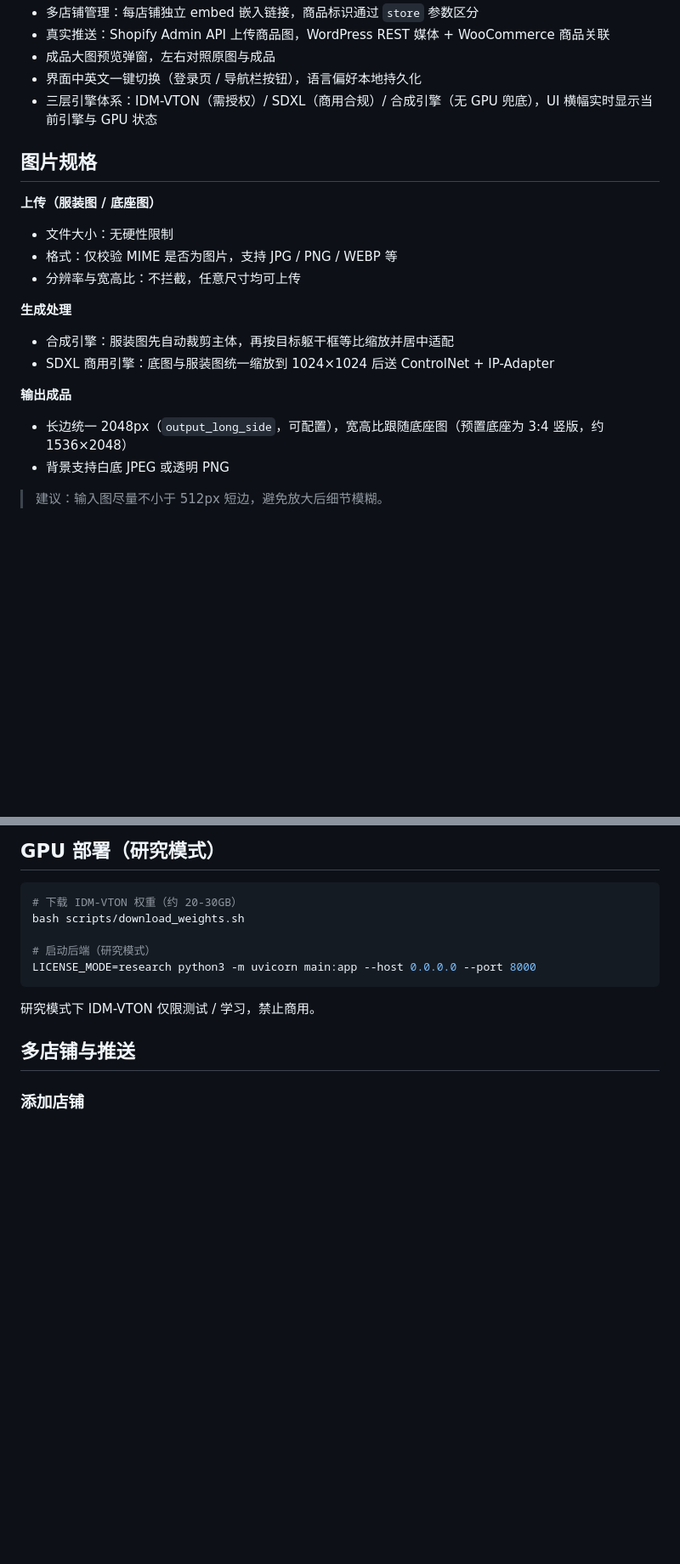
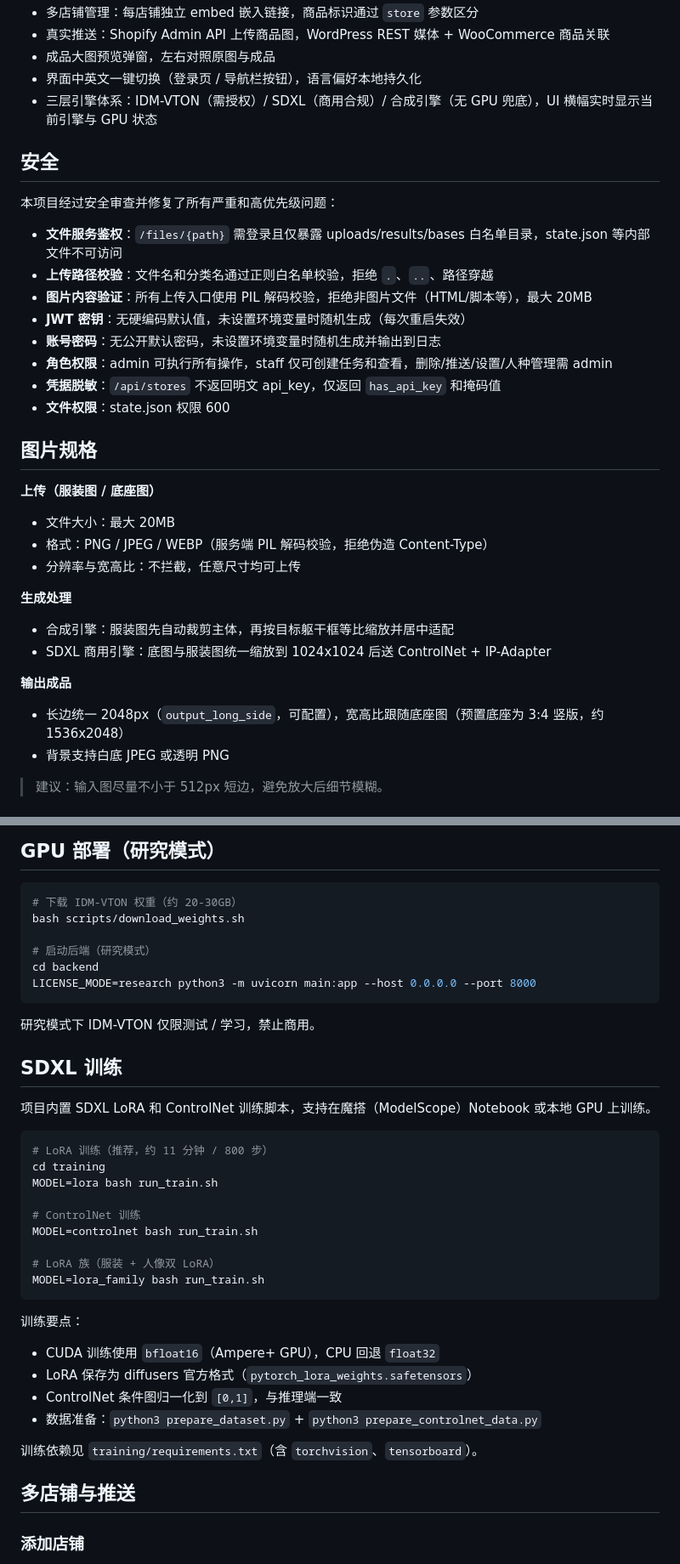
Before and after one commit to 647133036/IDM-VTON-Builder, a Markdown page: README.md, 2 parts joined by grey strips. Shown at 85% size. Drawn GitHub-style; blank space fills up the shorter version.

````diff
--- a/README.md
+++ b/README.md
@@ -16,19 +16,32 @@
 - 界面中英文一键切换（登录页 / 导航栏按钮），语言偏好本地持久化
 - 三层引擎体系：IDM-VTON（需授权）/ SDXL（商用合规）/ 合成引擎（无 GPU 兜底），UI 横幅实时显示当前引擎与 GPU 状态
 
+## 安全
+
+本项目经过安全审查并修复了所有严重和高优先级问题：
+
+- **文件服务鉴权**：`/files/{path}` 需登录且仅暴露 uploads/results/bases 白名单目录，state.json 等内部文件不可访问
+- **上传路径校验**：文件名和分类名通过正则白名单校验，拒绝 `.`、`..`、路径穿越
+- **图片内容验证**：所有上传入口使用 PIL 解码校验，拒绝非图片文件（HTML/脚本等），最大 20MB
+- **JWT 密钥**：无硬编码默认值，未设置环境变量时随机生成（每次重启失效）
+- **账号密码**：无公开默认密码，未设置环境变量时随机生成并输出到日志
+- **角色权限**：admin 可执行所有操作，staff 仅可创建任务和查看，删除/推送/设置/人种管理需 admin
+- **凭据脱敏**：`/api/stores` 不返回明文 api_key，仅返回 `has_api_key` 和掩码值
+- **文件权限**：state.json 权限 600
+
 ## 图片规格
 
 **上传（服装图 / 底座图）**
-- 文件大小：无硬性限制
-- 格式：仅校验 MIME 是否为图片，支持 JPG / PNG / WEBP 等
+- 文件大小：最大 20MB
+- 格式：PNG / JPEG / WEBP（服务端 PIL 解码校验，拒绝伪造 Content-Type）
 - 分辨率与宽高比：不拦截，任意尺寸均可上传
 
 **生成处理**
 - 合成引擎：服装图先自动裁剪主体，再按目标躯干框等比缩放并居中适配
-- SDXL 商用引擎：底图与服装图统一缩放到 1024×1024 后送 ControlNet + IP-Adapter
+- SDXL 商用引擎：底图与服装图统一缩放到 1024x1024 后送 ControlNet + IP-Adapter
 
 **输出成品**
-- 长边统一 2048px（`output_long_side`，可配置），宽高比跟随底座图（预置底座为 3:4 竖版，约 1536×2048）
+- 长边统一 2048px（`output_long_side`，可配置），宽高比跟随底座图（预置底座为 3:4 竖版，约 1536x2048）
 - 背景支持白底 JPEG 或透明 PNG
 
 > 建议：输入图尽量不小于 512px 短边，避免放大后细节模糊。
@@ -107,10 +137,35 @@ curl http://localhost:8000/api/license
 bash scripts/download_weights.sh
 
 # 启动后端（研究模式）
+cd backend
 LICENSE_MODE=research python3 -m uvicorn main:app --host 0.0.0.0 --port 8000
 ```
 
 研究模式下 IDM-VTON 仅限测试 / 学习，禁止商用。
+
+## SDXL 训练
+
+项目内置 SDXL LoRA 和 ControlNet 训练脚本，支持在魔搭（ModelScope）Notebook 或本地 GPU 上训练。
+
+```bash
+# LoRA 训练（推荐，约 11 分钟 / 800 步）
+cd training
+MODEL=lora bash run_train.sh
+
+# ControlNet 训练
+MODEL=controlnet bash run_train.sh
+
+# LoRA 族（服装 + 人像双 LoRA）
+MODEL=lora_family bash run_train.sh
+```
+
+训练要点：
+- CUDA 训练使用 `bfloat16`（Ampere+ GPU），CPU 回退 `float32`
+- LoRA 保存为 diffusers 官方格式（`pytorch_lora_weights.safetensors`）
+- ControlNet 条件图归一化到 `[0,1]`，与推理端一致
+- 数据准备：`python3 prepare_dataset.py` + `python3 prepare_controlnet_data.py`
+
+训练依赖见 `training/requirements.txt`（含 `torchvision`、`tensorboard`）。
 
 ## 多店铺与推送
 
````
Also changed, not shown: other parts of README.md (+79 -36 lines).
